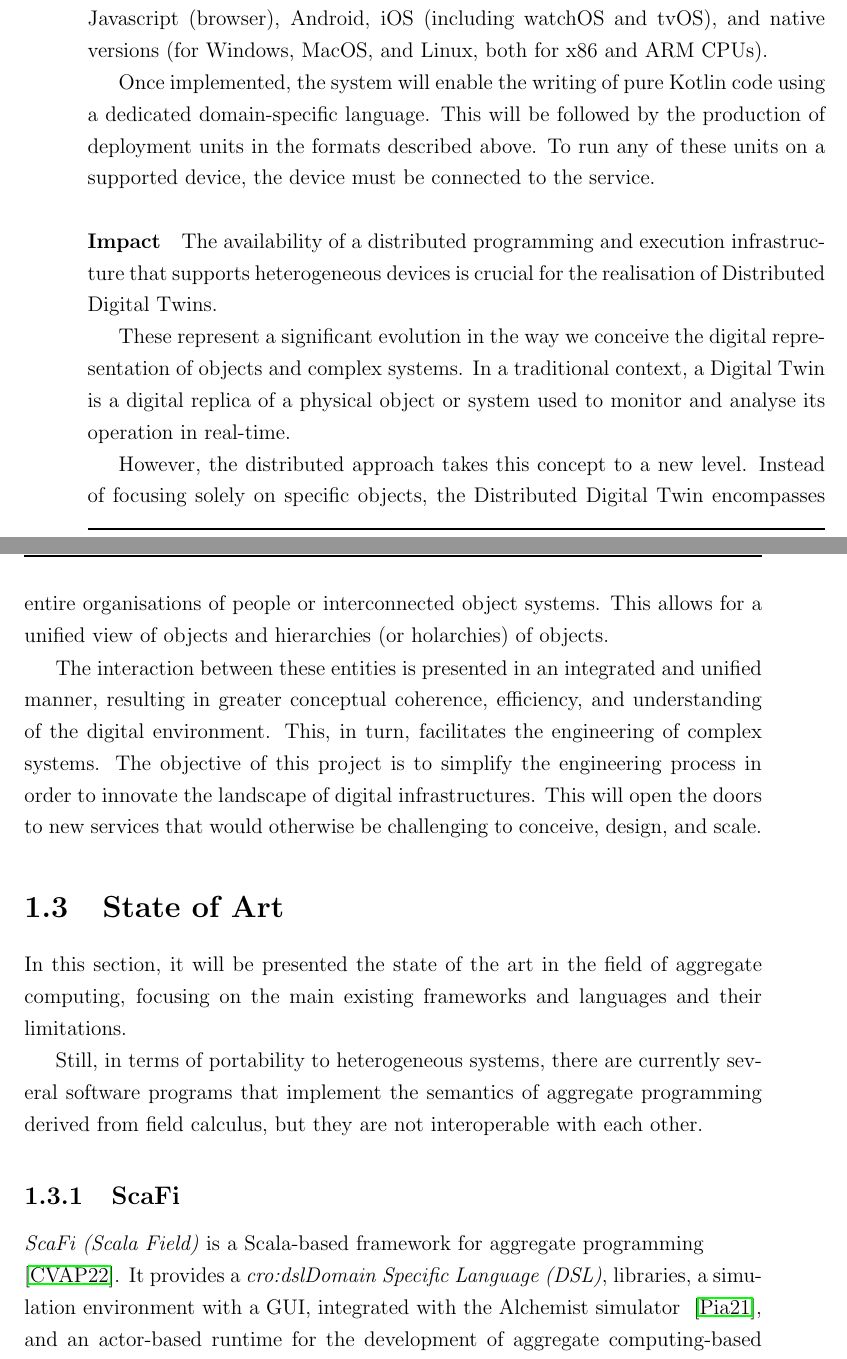
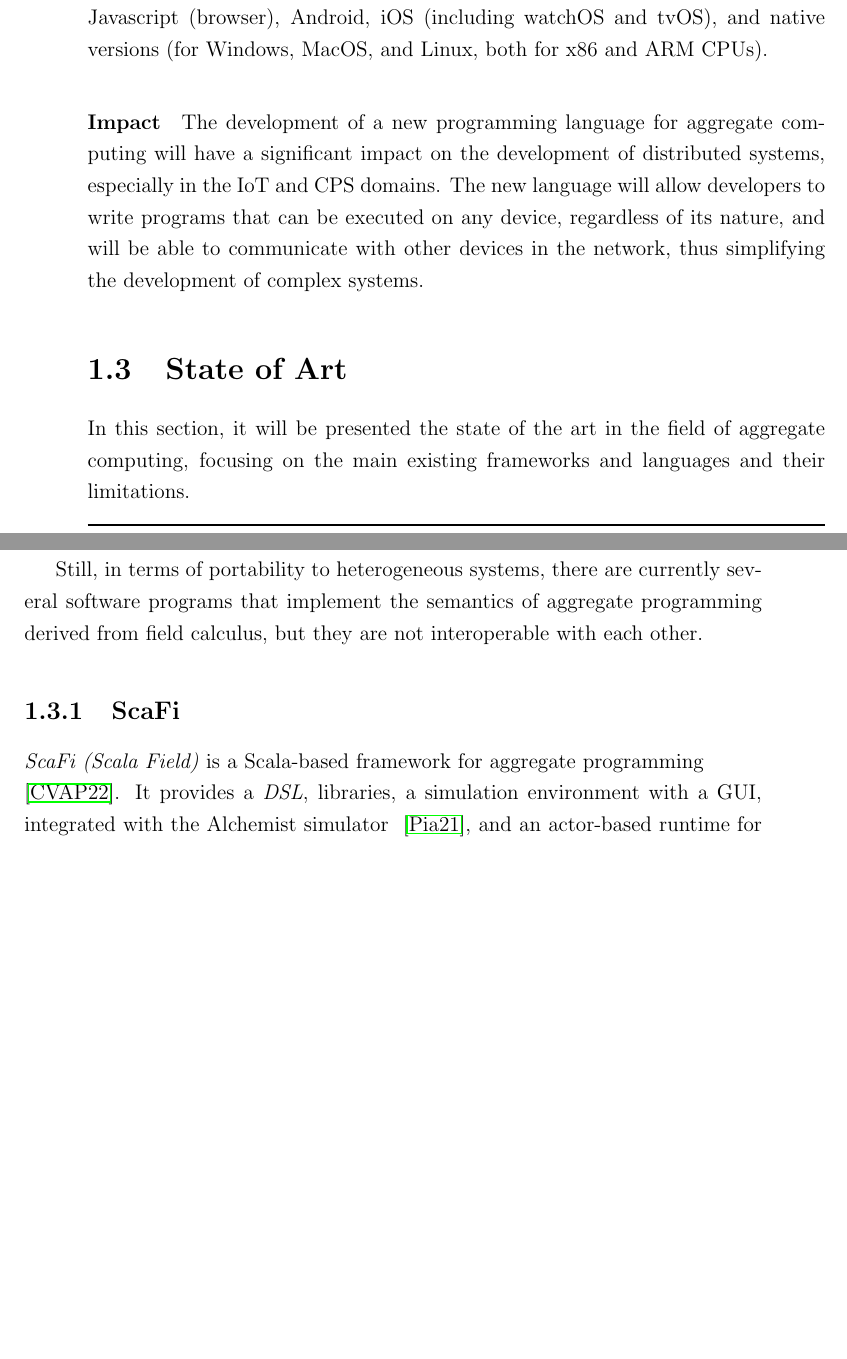
Before and after one commit to angelacorte/master-thesis, a LaTeX thesis (thesis-main.tex, which reads sections/chapter01.tex): two parts of pages 26 and 27 of 51 before the commit and two parts of pages 26 and 27 of 49 after it, joined at a grey line, cut so that both start at the same text, the shorter picture padded with empty space. Compiled offline with pdfLaTeX.

Commit message:
feat: review goal section

```diff
--- a/sections/chapter01.tex
+++ b/sections/chapter01.tex
@@ -433,28 +441,13 @@ including JVM (ideal for server environments), Javascript (browser), Android, iO
 
 %todo cite those things up there
 
-Once implemented, the system will enable the writing of pure Kotlin code using a dedicated domain-specific language.
-This will be followed by the production of deployment units in the formats described above.
-To run any of these units on a supported device, the device must be connected to the service.
+\paragraph{Impact}
+The development of a new programming language for aggregate computing will have a significant impact on the development
+of distributed systems, especially in the \ac{iot} and \ac{cps} domains.
+The new language will allow developers to write programs that can be executed on any device, regardless of its nature,
+and will be able to communicate with other devices in the network, thus simplifying the development of complex systems.
 
-\paragraph{Impact}
-The availability of a distributed programming and execution infrastructure that supports heterogeneous devices is crucial
-for the realisation of Distributed Digital Twins.
-
-These represent a significant evolution in the way we conceive the digital representation of objects and complex systems.
-In a traditional context, a Digital Twin is a digital replica of a physical object or system used to monitor and analyse
-its operation in real-time.
-
-However, the distributed approach takes this concept to a new level.
-Instead of focusing solely on specific objects, the Distributed Digital Twin encompasses entire organisations of people
-or interconnected object systems.
-This allows for a unified view of objects and hierarchies (or holarchies) of objects.
-
-The interaction between these entities is presented in an integrated and unified manner, resulting in greater conceptual
-coherence, efficiency, and understanding of the digital environment.
-This, in turn, facilitates the engineering of complex systems.
-The objective of this project is to simplify the engineering process in order to innovate the landscape of digital infrastructures.
-This will open the doors to new services that would otherwise be challenging to conceive, design, and scale.
+%todo add more??
 
 \section{State of Art}
 \label{sec:state-of-art}
```
Also changed, not shown: sections/chapter01.tex (21 more changed lines).
